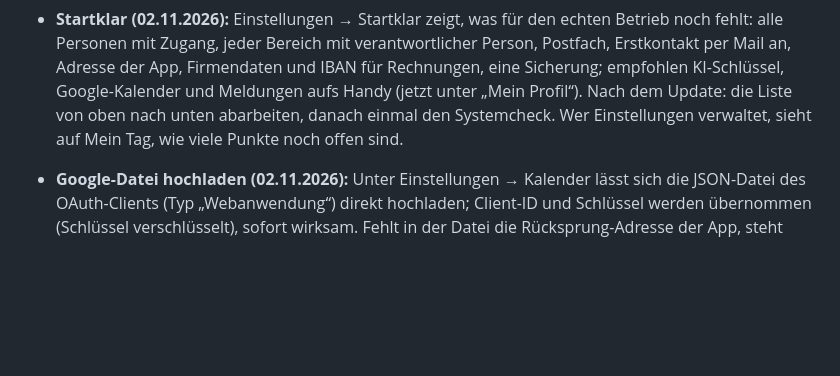
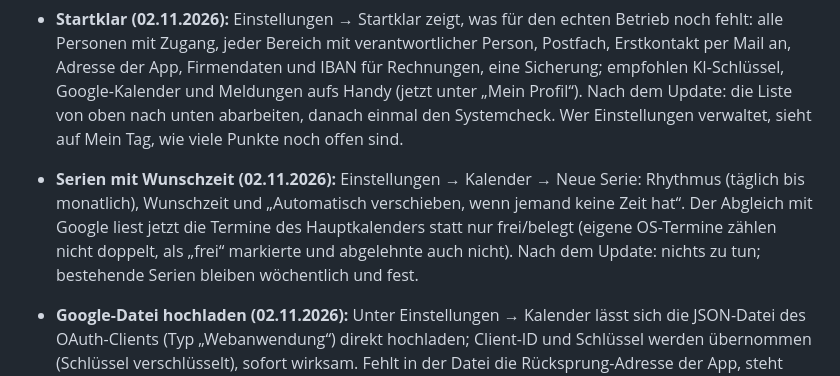
Before and after one commit to oskar-hq/ylvalabsemail, a Markdown page: UEBERGABE.md, the part around the change. Drawn GitHub-style; blank space fills up the shorter version.

```diff
--- a/UEBERGABE.md
+++ b/UEBERGABE.md
@@ -105,6 +105,10 @@ Benachrichtigungen kommen per Push aufs Handy (installierbare Web-App, kein App
   IBAN für Rechnungen, eine Sicherung; empfohlen KI-Schlüssel, Google-Kalender und Meldungen aufs Handy (jetzt unter
   „Mein Profil“). Nach dem Update: die Liste von oben nach unten abarbeiten, danach einmal den Systemcheck. Wer
   Einstellungen verwaltet, sieht auf Mein Tag, wie viele Punkte noch offen sind.
+- **Serien mit Wunschzeit (02.11.2026):** Einstellungen → Kalender → Neue Serie: Rhythmus (täglich bis monatlich),
+  Wunschzeit und „Automatisch verschieben, wenn jemand keine Zeit hat“. Der Abgleich mit Google liest jetzt die
+  Termine des Hauptkalenders statt nur frei/belegt (eigene OS-Termine zählen nicht doppelt, als „frei“ markierte und
+  abgelehnte auch nicht). Nach dem Update: nichts zu tun; bestehende Serien bleiben wöchentlich und fest.
 - **Google-Datei hochladen (02.11.2026):** Unter Einstellungen → Kalender lässt sich die JSON-Datei des
   OAuth-Clients (Typ „Webanwendung“) direkt hochladen; Client-ID und Schlüssel werden übernommen (Schlüssel
   verschlüsselt), sofort wirksam. Fehlt in der Datei die Rücksprung-Adresse der App, steht dort ein Hinweis. Die Datei
```
Also changed, not shown: README.md (+8 -0 lines), docs/FIRMEN-OS.md (+4 -0 lines).
